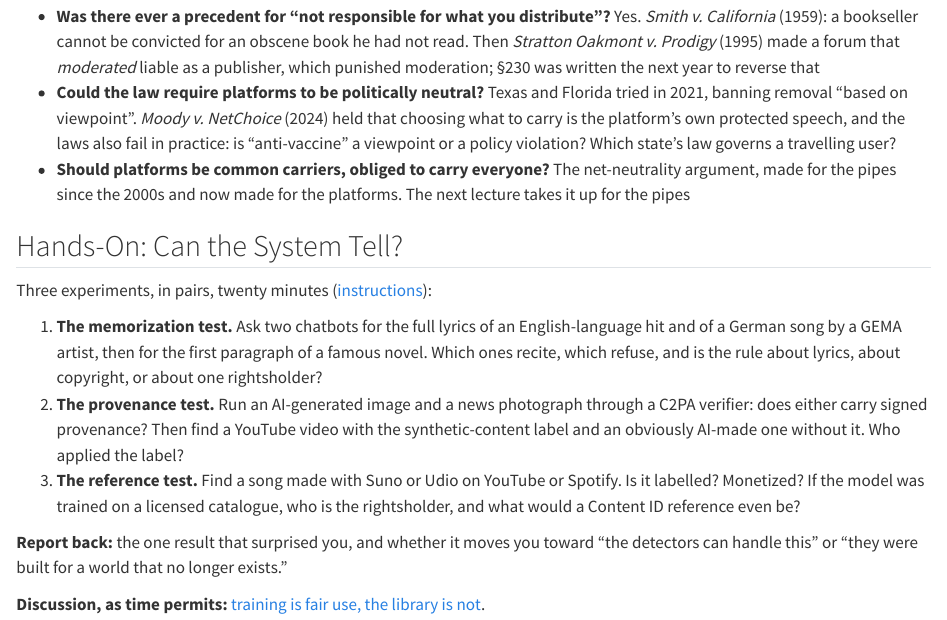
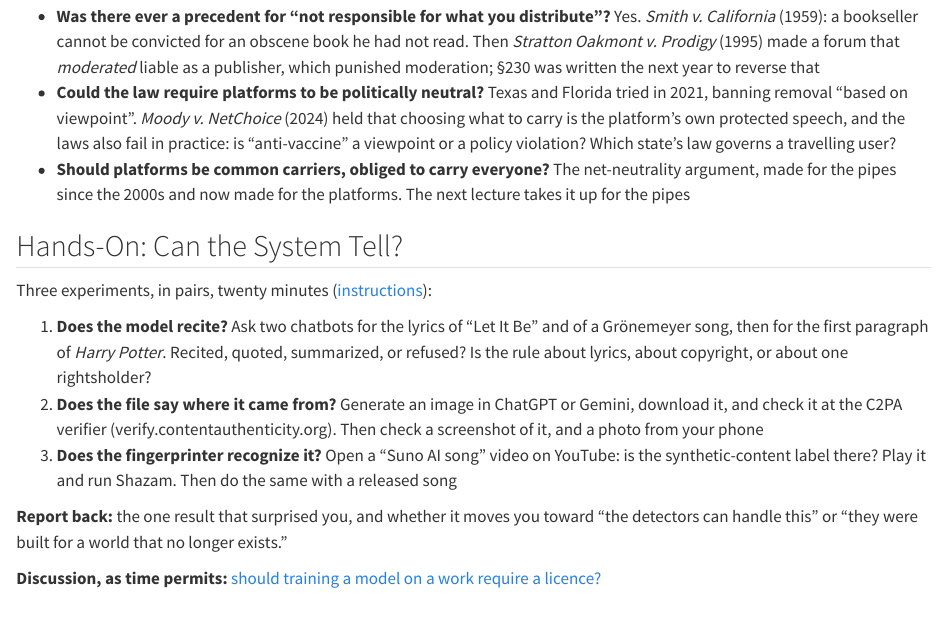
Before and after one commit to noise-lab/censorship-course, a Quarto document (docs/slides/04-Legal/04-AICopyright/slides.qmd): the page in a window 1100 px wide, from 7800 px down. Rendered offline with R 4.5, knitr and Pandoc in place of Quarto, with nearby package versions; long lines of code are wrapped.

Commit message:
AI hands-on rewritten with exact steps (lyrics prompts, generate-then-verify C2PA, Shazam a Suno track); Breakout C retitled and explained

```diff
--- a/docs/slides/04-Legal/04-AICopyright/slides.qmd
+++ b/docs/slides/04-Legal/04-AICopyright/slides.qmd
@@ -502,24 +502,23 @@ hinge to the economics-of-access lecture.
 Three experiments, in pairs, twenty minutes
 ([instructions](../../../activities/ai-copyright.md)):
 
-1. **The memorization test.** Ask two chatbots for the full lyrics of an
-   English-language hit and of a German song by a GEMA artist, then for the
-   first paragraph of a famous novel. Which ones recite, which refuse, and is
-   the rule about lyrics, about copyright, or about one rightsholder?
-2. **The provenance test.** Run an AI-generated image and a news photograph
-   through a C2PA verifier: does either carry signed provenance? Then find a
-   YouTube video with the synthetic-content label and an obviously AI-made one
-   without it. Who applied the label?
-3. **The reference test.** Find a song made with Suno or Udio on YouTube or
-   Spotify. Is it labelled? Monetized? If the model was trained on a licensed
-   catalogue, who is the rightsholder, and what would a Content ID reference
-   even be?
+1. **Does the model recite?** Ask two chatbots for the lyrics of "Let It Be"
+   and of a Grönemeyer song, then for the first paragraph of *Harry Potter*.
+   Recited, quoted, summarized, or refused? Is the rule about lyrics, about
+   copyright, or about one rightsholder?
+2. **Does the file say where it came from?** Generate an image in ChatGPT or
+   Gemini, download it, and check it at the C2PA verifier
+   (verify.contentauthenticity.org). Then check a screenshot of it, and a
+   photo from your phone
+3. **Does the fingerprinter recognize it?** Open a "Suno AI song" video on
+   YouTube: is the synthetic-content label there? Play it and run Shazam.
+   Then do the same with a released song
 
 **Report back:** the one result that surprised you, and whether it moves you
 toward "the detectors can handle this" or "they were built for a world that no
 longer exists."
 
-**Discussion, as time permits:** [training is fair use, the library is not](../../../breakouts/copyright.md).
+**Discussion, as time permits:** [should training a model on a work require a licence?](../../../breakouts/copyright.md)
 
 ::: {.notes}
 Autumn 2026 logistics: Tuesday Nov 10 is the economics of access (net
```
Also changed, not shown: docs/activities/ai-copyright.md, docs/agenda/2026-autumn.md, docs/breakouts/copyright.md.
